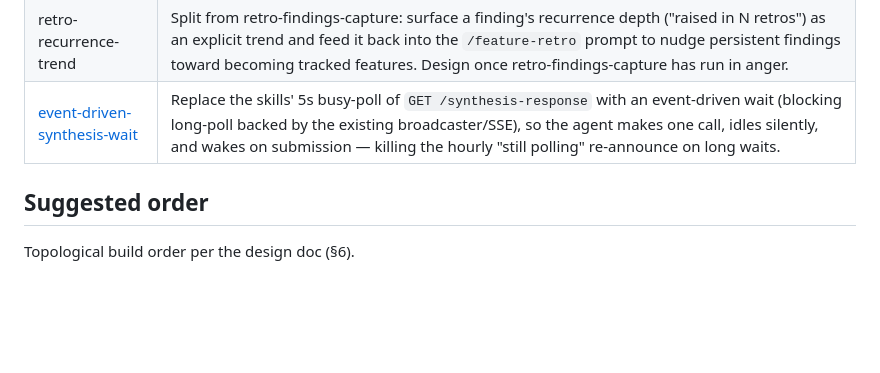
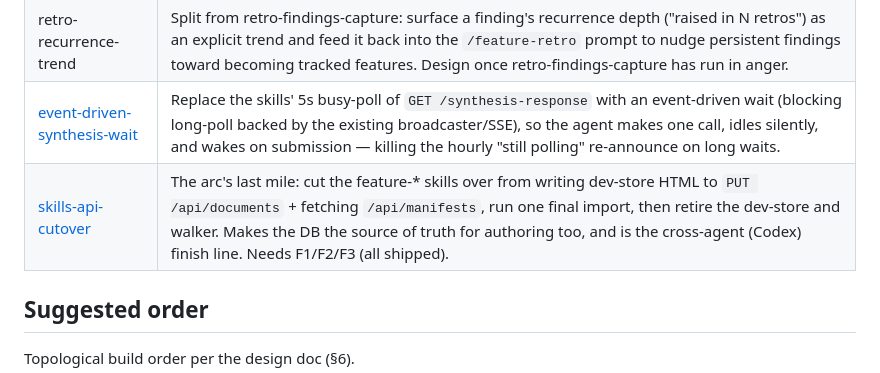
Before and after one commit to nigelmcnie/feature-skills-webapp, a Markdown page: features.md, the part around the change. GitHub-like rendering; blank space fills up the shorter version.

Commit message:
docs: capture skills-api-cutover context
The last mile of the structured-content arc: flip the feature-* skills onto
the F3 logical-key API, final import, retire the dev-store and walker.

Co-Authored-By: Claude Opus 4.8 <noreply@anthropic.com>

```diff
--- a/features.md
+++ b/features.md
@@ -12,6 +12,7 @@
 | agent-submission-tracker-ops | Split from agent-submission-api (F3, round-1 requirements review): typed tracker mutations (claim/move/ship a feature) and listing of projects/features/documents over the logical-key API. Deferred because writing feature rows directly would race the walker's parse of `features.html` — needs its own design (typed op rewrites the tracker doc body, or tracker-parsing stops being authoritative). Do after agent-submission-api lands. |
 | retro-recurrence-trend | Split from retro-findings-capture: surface a finding's recurrence depth ("raised in N retros") as an explicit trend and feed it back into the `/feature-retro` prompt to nudge persistent findings toward becoming tracked features. Design once retro-findings-capture has run in anger. |
 | [event-driven-synthesis-wait](docs/features/event-driven-synthesis-wait/context.md) | Replace the skills' 5s busy-poll of `GET /synthesis-response` with an event-driven wait (blocking long-poll backed by the existing broadcaster/SSE), so the agent makes one call, idles silently, and wakes on submission — killing the hourly "still polling" re-announce on long waits. |
+| [skills-api-cutover](docs/features/skills-api-cutover/context.md) | The arc's last mile: cut the feature-* skills over from writing dev-store HTML to `PUT /api/documents` + fetching `/api/manifests`, run one final import, then retire the dev-store and walker. Makes the DB the source of truth for authoring too, and is the cross-agent (Codex) finish line. Needs F1/F2/F3 (all shipped). |
 
 ## Suggested order
 
```
Also changed, not shown: 1 other file.
